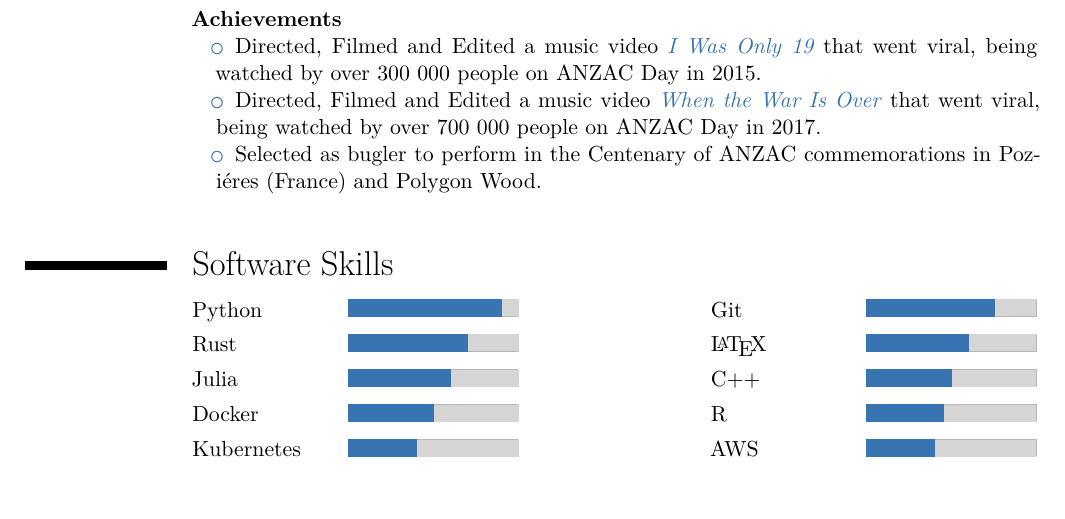
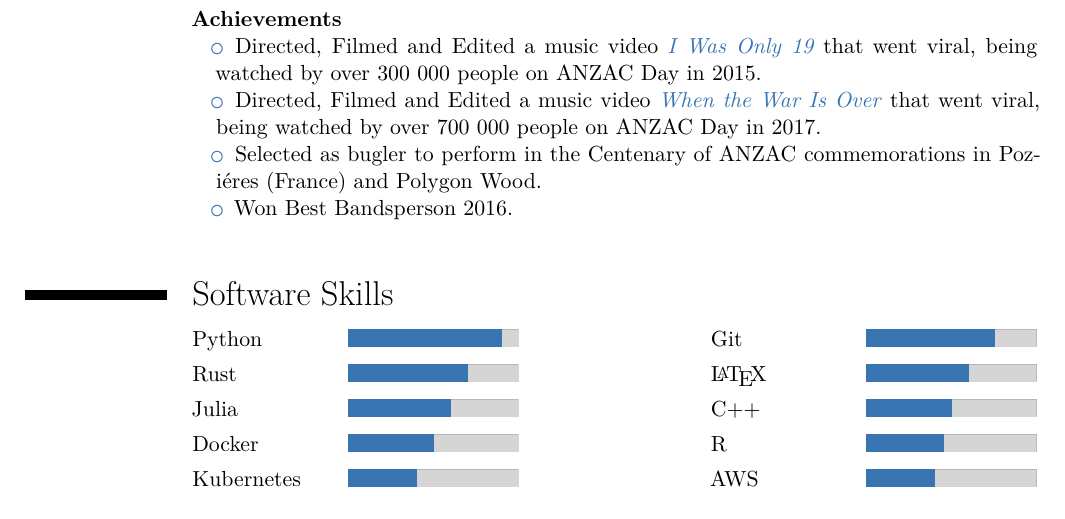
Before and after one commit to malramsay64/resume, a LaTeX CV (resume.tex): part of page 2 of 2, cut so that both start at the same text. Compiled offline with XeLaTeX.

Commit message:
award: Best bandsperson

```diff
--- a/resume.tex
+++ b/resume.tex
@@ -145,6 +145,7 @@
   \item Directed, Filmed and Edited a music video \chref{https://youtu.be/U7LAo9klSRk}{\emph{I Was Only 19}} that went viral, being watched by over 300 000 people on ANZAC Day in 2015.
   \item Directed, Filmed and Edited a music video \chref{https://www.facebook.com/thelancerband/videos/1420565134653508/}{\emph{When the War Is Over}} that went viral, being watched by over 700 000 people on ANZAC Day in 2017.
   \item Selected as bugler to perform in the Centenary of ANZAC commemorations in Poziéres (France) and Polygon Wood.
+  \item Won Best Bandsperson 2016.
 \end{itemize}
 }
 \vspace{1em}
```
